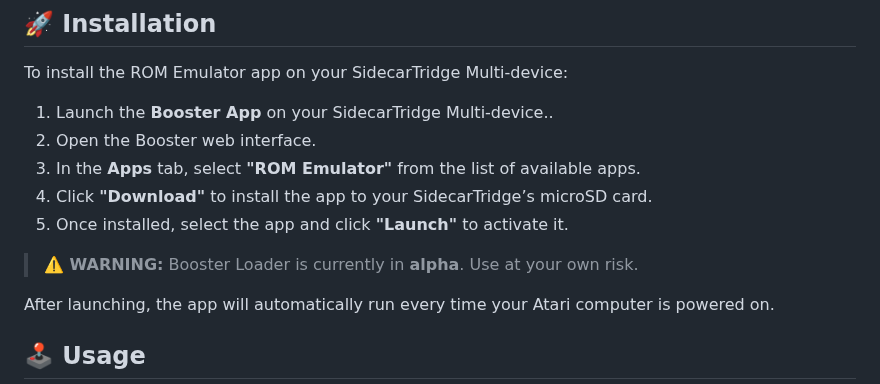
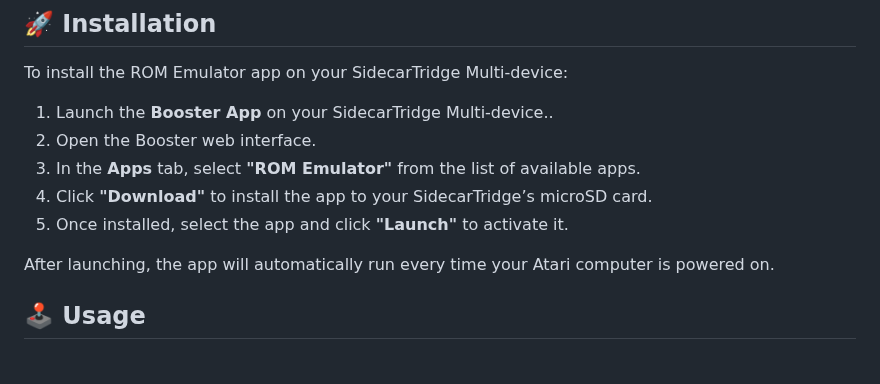
Before and after one commit to sidecartridge/md-rom-emulator, a Markdown page: README.md, the part around one of its changes. Rendered like a GitHub page; blank space fills up the shorter version.

```diff
--- a/README.md
+++ b/README.md
@@ -13,8 +23,6 @@ To install the ROM Emulator app on your SidecarTridge Multi-device:
 3. In the **Apps** tab, select **"ROM Emulator"** from the list of available apps.
 4. Click **"Download"** to install the app to your SidecarTridge’s microSD card.
 5. Once installed, select the app and click **"Launch"** to activate it.
-
-> **⚠️ WARNING:** Booster Loader is currently in **alpha**. Use at your own risk.
 
 After launching, the app will automatically run every time your Atari computer is powered on.
 
```
Also changed, not shown: other parts of README.md (+10 -0 lines), CLAUDE.md (added, +104 -0 lines), icon.png (added), 1 other file.
